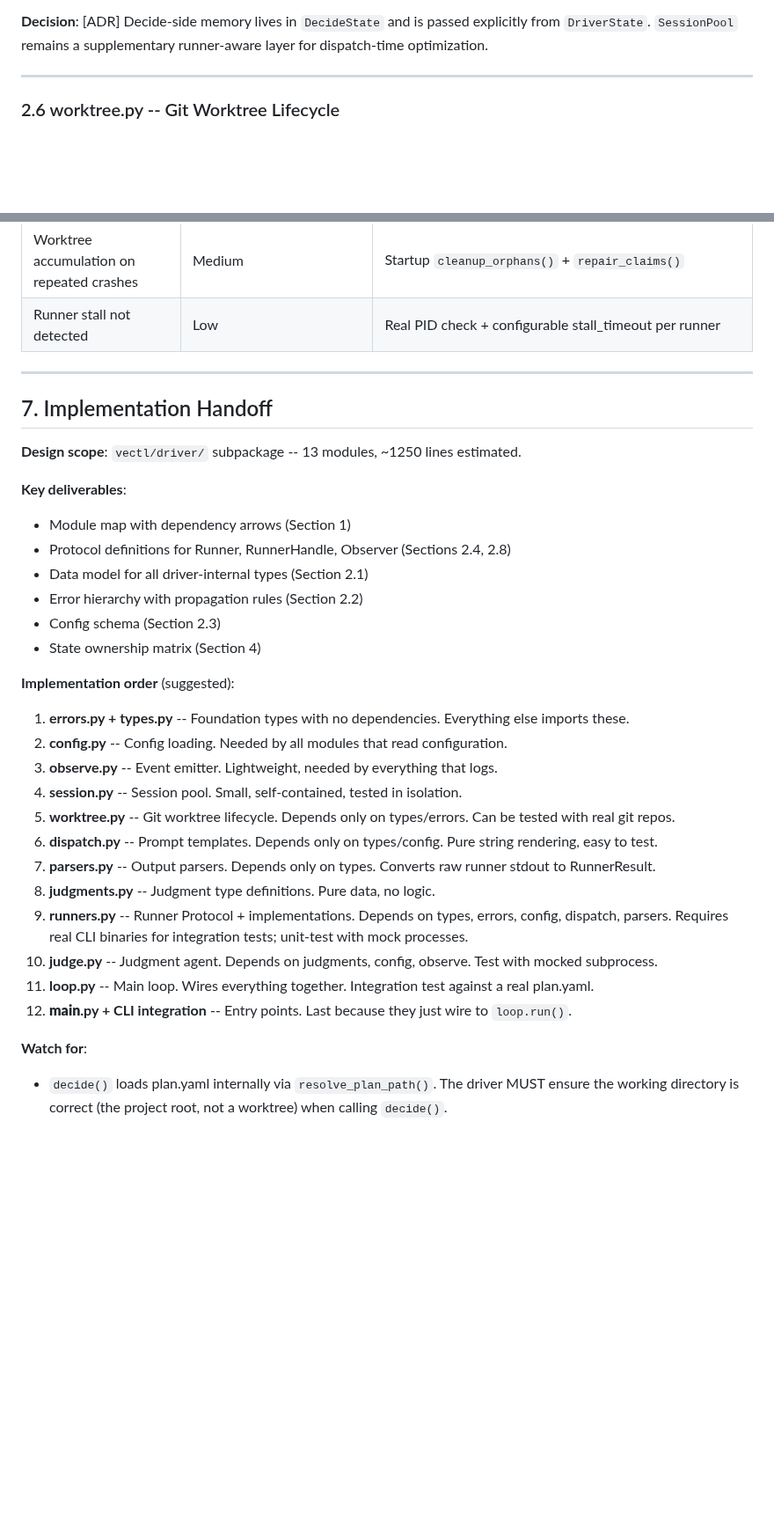
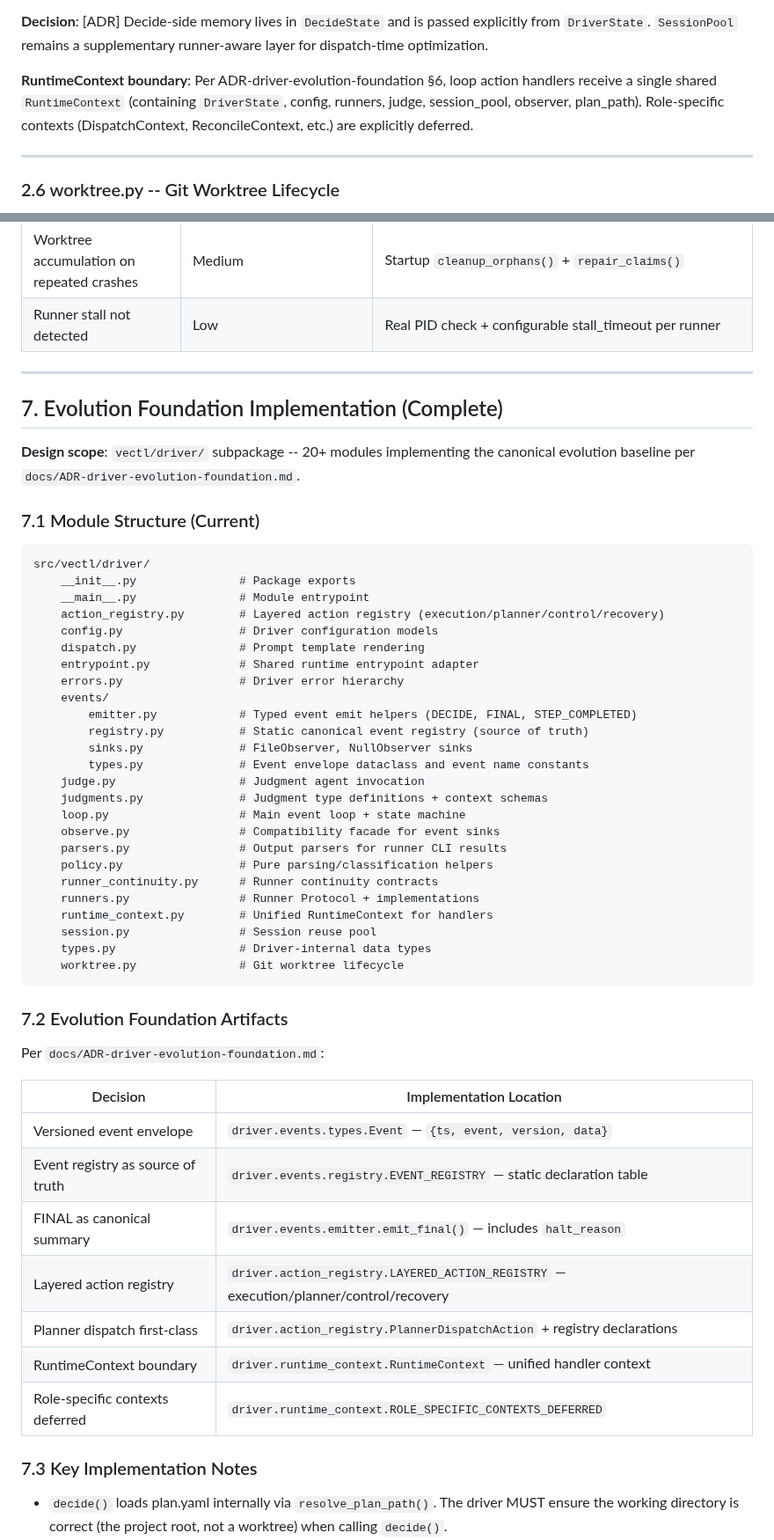
Before and after one commit to Tefx/vectl, a Markdown page: docs/DRIVER-ARCHITECTURE.md, 2 parts joined by grey strips. Shown at 88% size. Drawn GitHub-style; blank space fills up the shorter version.

````diff
--- a/docs/DRIVER-ARCHITECTURE.md
+++ b/docs/DRIVER-ARCHITECTURE.md
@@ -632,6 +645,11 @@ the runner starts fresh (graceful degradation).
 **Decision**: [ADR] Decide-side memory lives in `DecideState` and is passed
 explicitly from `DriverState`. `SessionPool` remains a supplementary
 runner-aware layer for dispatch-time optimization.
+
+**RuntimeContext boundary**: Per ADR-driver-evolution-foundation §6, loop action
+handlers receive a single shared `RuntimeContext` (containing `DriverState`,
+config, runners, judge, session_pool, observer, plan_path). Role-specific contexts
+(DispatchContext, ReconcileContext, etc.) are explicitly deferred.
 
 ---
 
@@ -1651,34 +1720,57 @@ is a deterministic string template, not LLM-generated.
 
 ---
 
-## 7. Implementation Handoff
-
-**Design scope**: `vectl/driver/` subpackage -- 13 modules, ~1250 lines estimated.
-
-**Key deliverables**:
-- Module map with dependency arrows (Section 1)
-- Protocol definitions for Runner, RunnerHandle, Observer (Sections 2.4, 2.8)
-- Data model for all driver-internal types (Section 2.1)
-- Error hierarchy with propagation rules (Section 2.2)
-- Config schema (Section 2.3)
-- State ownership matrix (Section 4)
-
-**Implementation order** (suggested):
-
-1. **errors.py + types.py** -- Foundation types with no dependencies. Everything else imports these.
-2. **config.py** -- Config loading. Needed by all modules that read configuration.
-3. **observe.py** -- Event emitter. Lightweight, needed by everything that logs.
-4. **session.py** -- Session pool. Small, self-contained, tested in isolation.
-5. **worktree.py** -- Git worktree lifecycle. Depends only on types/errors. Can be tested with real git repos.
-6. **dispatch.py** -- Prompt templates. Depends only on types/config. Pure string rendering, easy to test.
-7. **parsers.py** -- Output parsers. Depends only on types. Converts raw runner stdout to RunnerResult.
-8. **judgments.py** -- Judgment type definitions. Pure data, no logic.
-9. **runners.py** -- Runner Protocol + implementations. Depends on types, errors, config, dispatch, parsers. Requires real CLI binaries for integration tests; unit-test with mock processes.
-10. **judge.py** -- Judgment agent. Depends on judgments, config, observe. Test with mocked subprocess.
-11. **loop.py** -- Main loop. Wires everything together. Integration test against a real plan.yaml.
-12. **__main__.py + CLI integration** -- Entry points. Last because they just wire to `loop.run()`.
-
-**Watch for**:
+## 7. Evolution Foundation Implementation (Complete)
+
+**Design scope**: `vectl/driver/` subpackage -- 20+ modules implementing the
+canonical evolution baseline per `docs/ADR-driver-evolution-foundation.md`.
+
+### 7.1 Module Structure (Current)
+
+```
+src/vectl/driver/
+    __init__.py               # Package exports
+    __main__.py               # Module entrypoint
+    action_registry.py        # Layered action registry (execution/planner/control/recovery)
+    config.py                 # Driver configuration models
+    dispatch.py               # Prompt template rendering
+    entrypoint.py             # Shared runtime entrypoint adapter
+    errors.py                 # Driver error hierarchy
+    events/
+        emitter.py            # Typed event emit helpers (DECIDE, FINAL, STEP_COMPLETED)
+        registry.py           # Static canonical event registry (source of truth)
+        sinks.py              # FileObserver, NullObserver sinks
+        types.py              # Event envelope dataclass and event name constants
+    judge.py                  # Judgment agent invocation
+    judgments.py              # Judgment type definitions + context schemas
+    loop.py                   # Main event loop + state machine
+    observe.py                # Compatibility facade for event sinks
+    parsers.py                # Output parsers for runner CLI results
+    policy.py                 # Pure parsing/classification helpers
+    runner_continuity.py      # Runner continuity contracts
+    runners.py                # Runner Protocol + implementations
+    runtime_context.py        # Unified RuntimeContext for handlers
+    session.py                # Session reuse pool
+    types.py                  # Driver-internal data types
+    worktree.py               # Git worktree lifecycle
+```
+
+### 7.2 Evolution Foundation Artifacts
+
+Per `docs/ADR-driver-evolution-foundation.md`:
+
+| Decision | Implementation Location |
+|----------|------------------------|
+| Versioned event envelope | `driver.events.types.Event` — `{ts, event, version, data}` |
+| Event registry as source of truth | `driver.events.registry.EVENT_REGISTRY` — static declaration table |
+| FINAL as canonical summary | `driver.events.emitter.emit_final()` — includes `halt_reason` |
+| Layered action registry | `driver.action_registry.LAYERED_ACTION_REGISTRY` — execution/planner/control/recovery |
+| Planner dispatch first-class | `driver.action_registry.PlannerDispatchAction` + registry declarations |
+| RuntimeContext boundary | `driver.runtime_context.RuntimeContext` — unified handler context |
+| Role-specific contexts deferred | `driver.runtime_context.ROLE_SPECIFIC_CONTEXTS_DEFERRED` |
+
+### 7.3 Key Implementation Notes
+
 - `decide()` loads plan.yaml internally via `resolve_plan_path()`. The driver MUST ensure the working directory is correct (the project root, not a worktree) when calling `decide()`.
 - `save_plan()` uses `fcntl.flock` -- single-process safety only. Since the driver is the sole writer in its process, this is fine, but be aware that external `vectl` CLI calls during a drive could hit CAS conflicts.
 - The `merge_lock` MUST be a real `asyncio.Lock`, not a `threading.Lock` -- the loop is single-threaded async, not multi-threaded.
````
Also changed, not shown: other parts of docs/DRIVER-ARCHITECTURE.md (+89 -29 lines).
